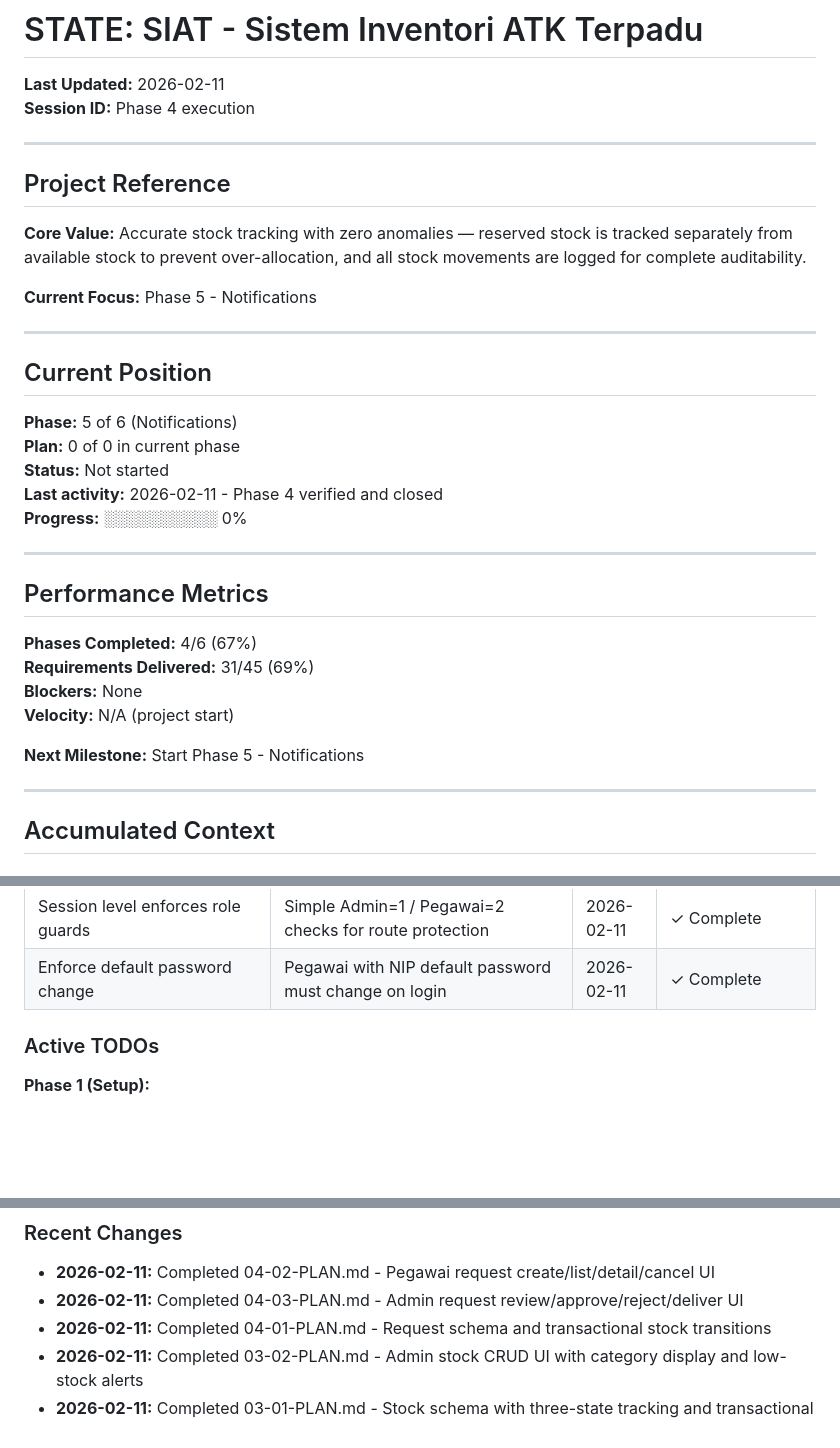
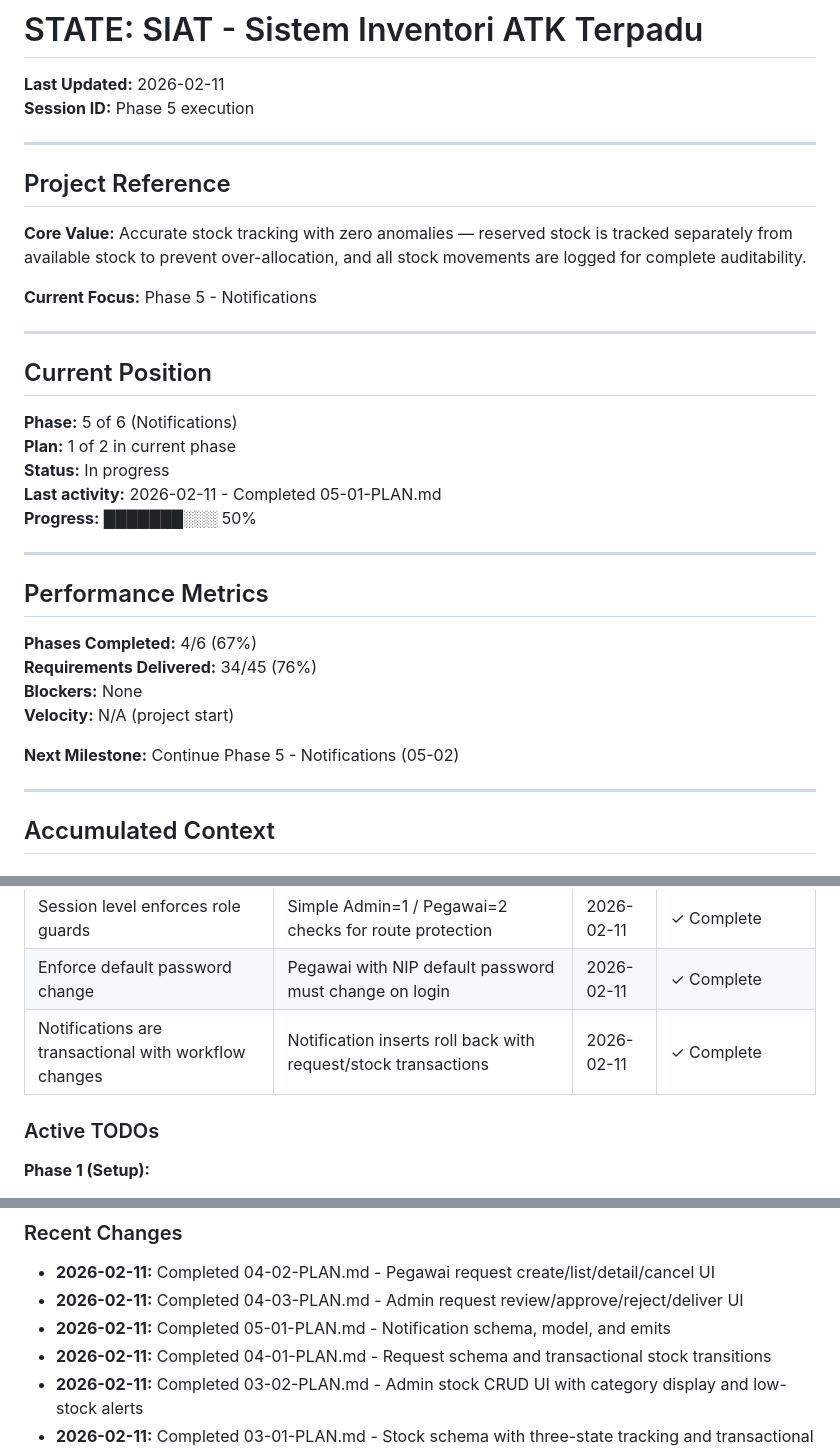
Before and after one commit to rtriadi/siat, a Markdown page: .planning/STATE.md, 3 parts joined by grey strips. Drawn GitHub-style; blank space fills up the shorter version.

Commit message:
docs(05-01): complete notification data layer plan
Tasks completed: 2/2
- Task 1: Add notification table to schema + patch
- Task 2: Add Notification_model and emit request notifications

SUMMARY: .planning/phases/05-notifications/05-01-SUMMARY.md

```diff
--- a/.planning/STATE.md
+++ b/.planning/STATE.md
@@ -1,7 +1,7 @@
 # STATE: SIAT - Sistem Inventori ATK Terpadu
 
 **Last Updated:** 2026-02-11
-**Session ID:** Phase 4 execution
+**Session ID:** Phase 5 execution
 
 ---
 
@@ -16,21 +16,21 @@
 ## Current Position
 
 **Phase:** 5 of 6 (Notifications)
-**Plan:** 0 of 0 in current phase
-**Status:** Not started
-**Last activity:** 2026-02-11 - Phase 4 verified and closed
-**Progress:** ░░░░░░░░░░ 0%
+**Plan:** 1 of 2 in current phase
+**Status:** In progress
+**Last activity:** 2026-02-11 - Completed 05-01-PLAN.md
+**Progress:** ███████░░░ 50%
 
 ---
 
 ## Performance Metrics
 
 **Phases Completed:** 4/6 (67%)
-**Requirements Delivered:** 31/45 (69%)
+**Requirements Delivered:** 34/45 (76%)
 **Blockers:** None
 **Velocity:** N/A (project start)
 
-**Next Milestone:** Start Phase 5 - Notifications
+**Next Milestone:** Continue Phase 5 - Notifications (05-02)
 
 ---
 
@@ -60,6 +60,7 @@
 | Two-role system (Admin, Pegawai) | Matches business requirements - Admin manages warehouse, Pegawai requests items | 2026-02-10 | ✓ Complete |
 | Session level enforces role guards | Simple Admin=1 / Pegawai=2 checks for route protection | 2026-02-11 | ✓ Complete |
 | Enforce default password change | Pegawai with NIP default password must change on login | 2026-02-11 | ✓ Complete |
+| Notifications are transactional with workflow changes | Notification inserts roll back with request/stock transactions | 2026-02-11 | ✓ Complete |
 
 ### Active TODOs
 
@@ -81,6 +82,7 @@ None currently identified.
 
 - **2026-02-11:** Completed 04-02-PLAN.md - Pegawai request create/list/detail/cancel UI
 - **2026-02-11:** Completed 04-03-PLAN.md - Admin request review/approve/reject/deliver UI
+- **2026-02-11:** Completed 05-01-PLAN.md - Notification schema, model, and emits
 - **2026-02-11:** Completed 04-01-PLAN.md - Request schema and transactional stock transitions
 - **2026-02-11:** Completed 03-02-PLAN.md - Admin stock CRUD UI with category display and low-stock alerts
 - **2026-02-11:** Completed 03-01-PLAN.md - Stock schema with three-state tracking and transactional models
```
Also changed, not shown: other parts of .planning/STATE.md (+2 -2 lines), .planning/ROADMAP.md (+6 -0 lines), 1 other file.
